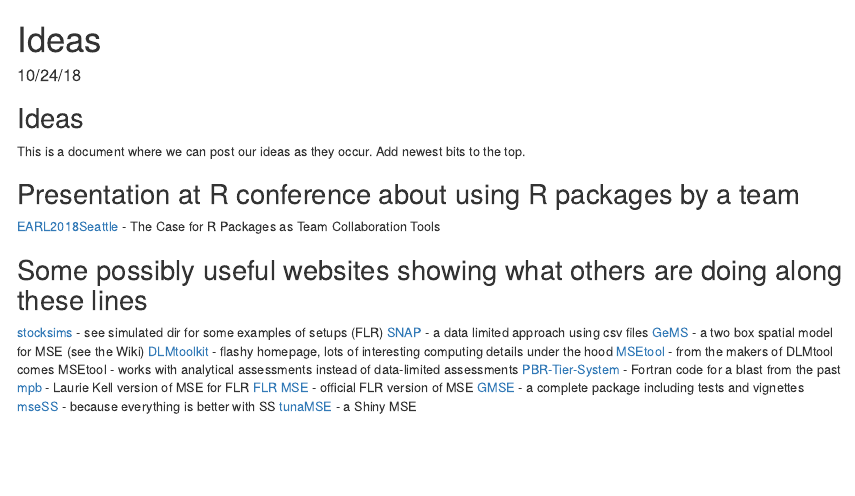
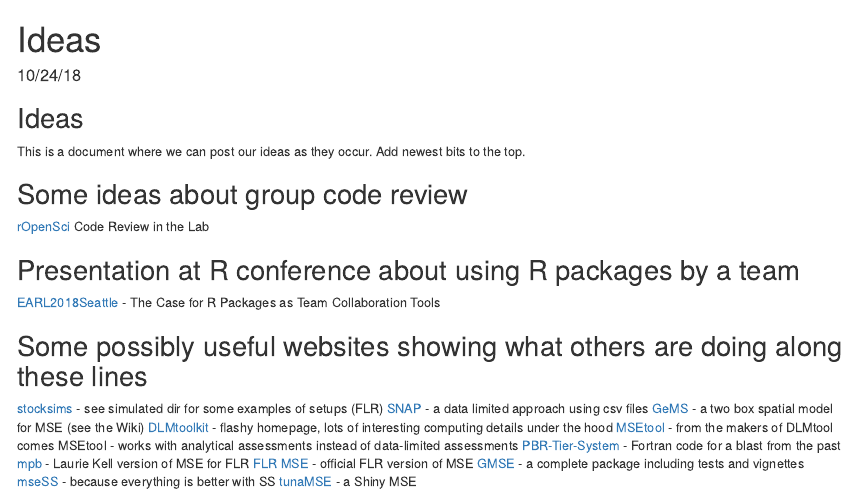
Before and after one commit to pdbsimproj/WoodsHoleSimThing, an R Markdown document (Ideas.Rmd): the page in a window 1100 px wide, from its top. Rendered offline with R 4.5, knitr and Pandoc, with nearby package versions.

Commit message:
Update Ideas.Rmd

```diff
--- a/Ideas.Rmd
+++ b/Ideas.Rmd
@@ -11,6 +11,9 @@
 ## Ideas
 
 This is a document where we can post our ideas as they occur. Add newest bits to the top.
+
+## Some ideas about group code review
+[rOpenSci](https://ropensci.org/blog/2018/11/29/codereview/) Code Review in the Lab
 
 ## Presentation at R conference about using R packages by a team
 [EARL2018Seattle](https://earlconf.com/_downloads/us_speakers/Seattle/Stephanie-Kirmer%20v2.pdf) - The Case for
```
